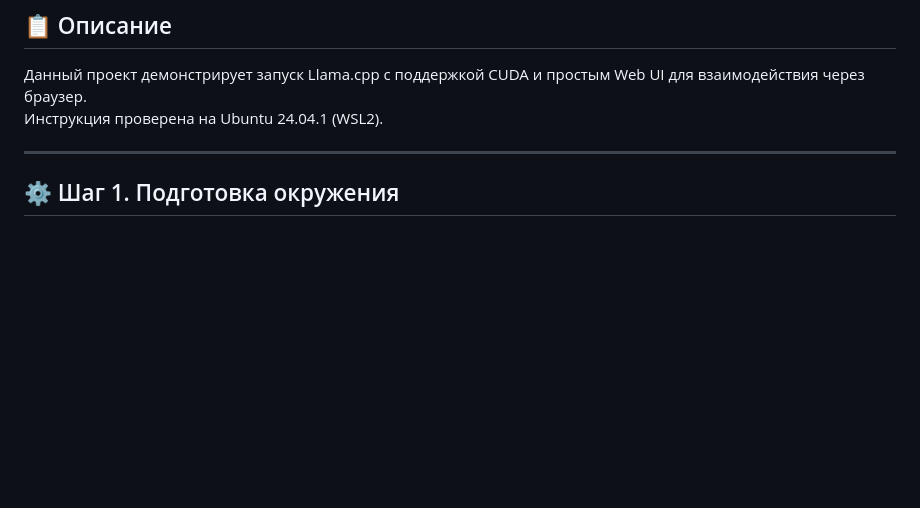
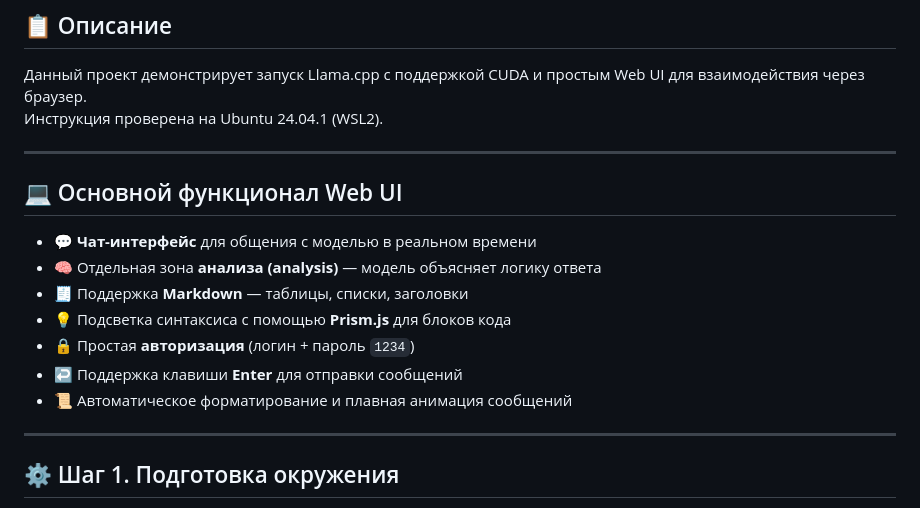
Before and after one commit to sayanss2/webchat-llama, a Markdown page: README.md, the part around the change. GitHub-like rendering; blank space fills up the shorter version.

```diff
--- a/README.md
+++ b/README.md
@@ -3,6 +3,18 @@
 ## 📋 Описание
 Данный проект демонстрирует запуск Llama.cpp с поддержкой CUDA и простым Web UI для взаимодействия через браузер.
 Инструкция проверена на Ubuntu 24.04.1 (WSL2).
+
+---
+
+## 💻 Основной функционал Web UI
+
+- 💬 **Чат-интерфейс** для общения с моделью в реальном времени
+- 🧠 Отдельная зона **анализа (analysis)** — модель объясняет логику ответа
+- 🧾 Поддержка **Markdown** — таблицы, списки, заголовки
+- 💡 Подсветка синтаксиса с помощью **Prism.js** для блоков кода
+- 🔒 Простая **авторизация** (логин + пароль `1234`)
+- ↩️ Поддержка клавиши **Enter** для отправки сообщений
+- 📜 Автоматическое форматирование и плавная анимация сообщений
 
 ---
 
```
